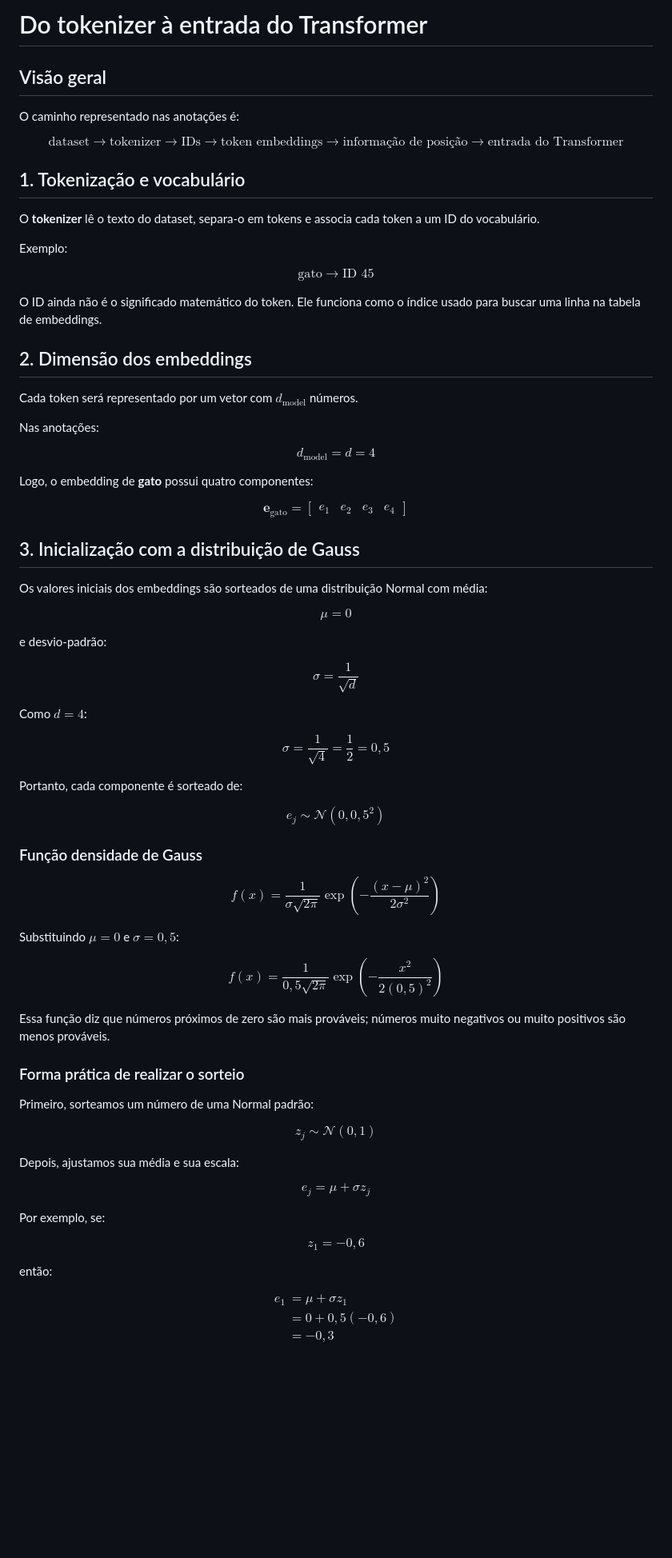
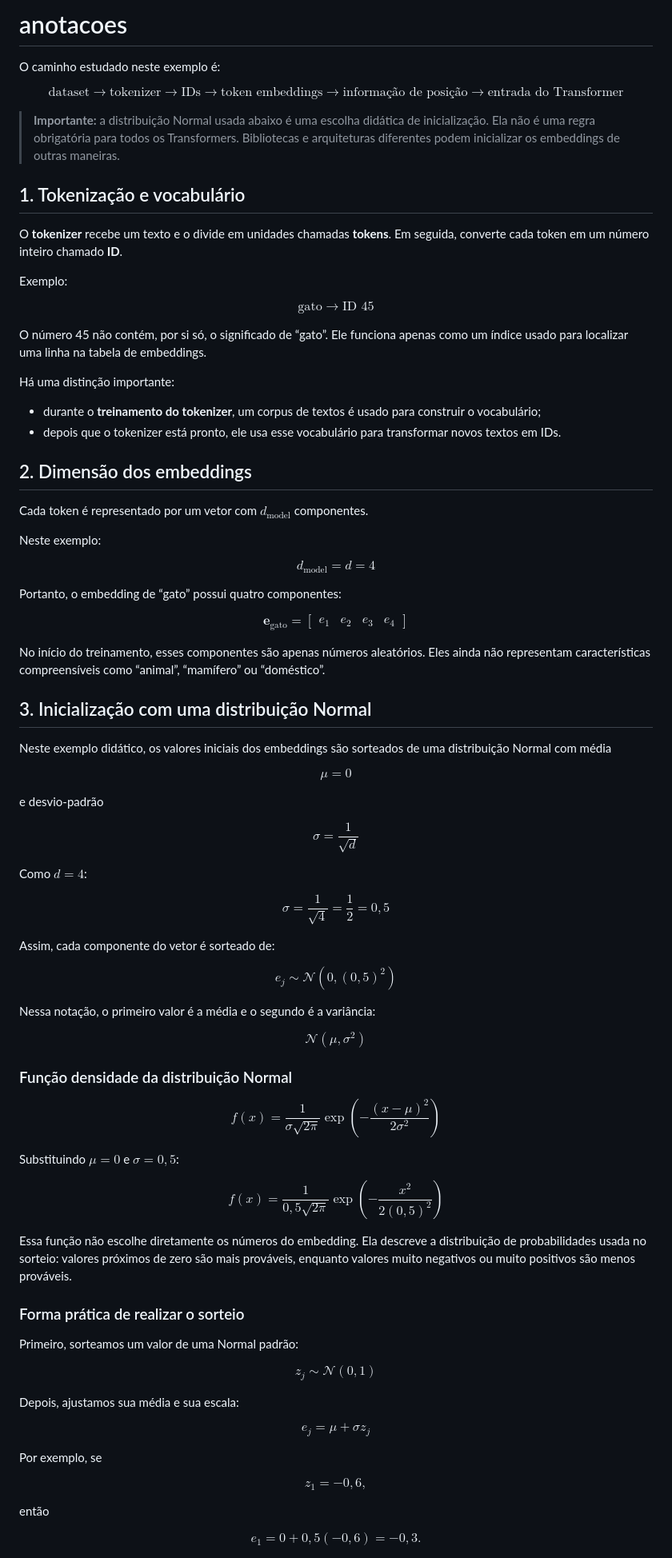
Before and after one commit to guiestevam01/estudo, a Markdown page: inteligencia-artificial/InputEmbedding/sobreEmbedding.md, the part around one of its changes. Shown at 80% size. Drawn GitHub-style; blank space fills up the shorter version.

```diff
--- a/inteligencia-artificial/InputEmbedding/sobreEmbedding.md
+++ b/inteligencia-artificial/InputEmbedding/sobreEmbedding.md
@@ -1,8 +1,6 @@
-# Do tokenizer à entrada do Transformer
+# anotacoes
 
-## Visão geral
-
-O caminho representado nas anotações é:
+O caminho estudado neste exemplo é:
 
 $$
 \text{dataset}
@@ -18,116 +16,117 @@ $$
 \text{entrada do Transformer}
 $$
 
+> **Importante:** a distribuição Normal usada abaixo é uma escolha didática de inicialização. Ela não é uma regra obrigatória para todos os Transformers. Bibliotecas e arquiteturas diferentes podem inicializar os embeddings de outras maneiras.
+
 ## 1. Tokenização e vocabulário
 
-O **tokenizer** lê o texto do dataset, separa-o em tokens e associa cada token a um ID do vocabulário.
+O **tokenizer** recebe um texto e o divide em unidades chamadas **tokens**. Em seguida, converte cada token em um número inteiro chamado **ID**.
 
 Exemplo:
 
 $$
-\text{gato}\longrightarrow \text{ID }45
+\text{gato} \longrightarrow \text{ID } 45
 $$
 
-O ID ainda não é o significado matemático do token. Ele funciona como o índice usado para buscar uma linha na tabela de embeddings.
+O número 45 não contém, por si só, o significado de “gato”. Ele funciona apenas como um índice usado para localizar uma linha na tabela de embeddings.
+
+Há uma distinção importante:
+
+- durante o **treinamento do tokenizer**, um corpus de textos é usado para construir o vocabulário;
+- depois que o tokenizer está pronto, ele usa esse vocabulário para transformar novos textos em IDs.
 
 ## 2. Dimensão dos embeddings
 
-Cada token será representado por um vetor com $d_{\text{model}}$ números.
+Cada token é representado por um vetor com $d_{\text{model}}$ componentes.
 
-Nas anotações:
+Neste exemplo:
 
 $$
-d_{\text{model}}=d=4
+d_{\text{model}} = d = 4
 $$
 
-Logo, o embedding de **gato** possui quatro componentes:
+Portanto, o embedding de “gato” possui quatro componentes:
 
 $$
-\mathbf e_{\text{gato}}
-=
+\mathbf{e}_{\text{gato}} =
 \begin{bmatrix}
 e_1 & e_2 & e_3 & e_4
 \end{bmatrix}
 $$
 
-## 3. Inicialização com a distribuição de Gauss
+No início do treinamento, esses componentes são apenas números aleatórios. Eles ainda não representam características compreensíveis como “animal”, “mamífero” ou “doméstico”.
 
-Os valores iniciais dos embeddings são sorteados de uma distribuição Normal com média:
+## 3. Inicialização com uma distribuição Normal
+
+Neste exemplo didático, os valores iniciais dos embeddings são sorteados de uma distribuição Normal com média
 
 $$
-\mu=0
+\mu = 0
 $$
 
-e desvio-padrão:
+e desvio-padrão
 
 $$
-\sigma=\frac{1}{\sqrt d}
+\sigma = \frac{1}{\sqrt{d}}
 $$
 
 Como $d=4$:
 
 $$
-\sigma
-=\frac{1}{\sqrt 4}
-=\frac{1}{2}
-=0{,}5
+\sigma = \frac{1}{\sqrt{4}} = \frac{1}{2} = 0{,}5
 $$
 
-Portanto, cada componente é sorteado de:
+Assim, cada componente do vetor é sorteado de:
 
 $$
-e_j\sim\mathcal N\!\left(0,0{,}5^2\right)
+e_j \sim \mathcal{N}\left(0,(0{,}5)^2\right)
 $$
 
-### Função densidade de Gauss
+Nessa notação, o primeiro valor é a média e o segundo é a variância:
 
 $$
-f(x)=
-\frac{1}{\sigma\sqrt{2\pi}}
-\exp\!\left(
--\frac{(x-\mu)^2}{2\sigma^2}
-\right)
+\mathcal{N}(\mu,\sigma^2)
+$$
+
+### Função densidade da distribuição Normal
+
+$$
+f(x) = \frac{1}{\sigma\sqrt{2\pi}}
+\exp\left(-\frac{(x-\mu)^2}{2\sigma^2}\right)
 $$
 
 Substituindo $\mu=0$ e $\sigma=0{,}5$:
 
 $$
-f(x)=
-\frac{1}{0{,}5\sqrt{2\pi}}
-\exp\!\left(
--\frac{x^2}{2(0{,}5)^2}
-\right)
+f(x) = \frac{1}{0{,}5\sqrt{2\pi}}
+\exp\left(-\frac{x^2}{2(0{,}5)^2}\right)
 $$
 
-Essa função diz que números próximos de zero são mais prováveis; números muito negativos ou muito positivos são menos prováveis.
+Essa função não escolhe diretamente os números do embedding. Ela descreve a distribuição de probabilidades usada no sorteio: valores próximos de zero são mais prováveis, enquanto valores muito negativos ou muito positivos são menos prováveis.
 
 ### Forma prática de realizar o sorteio
 
-Primeiro, sorteamos um número de uma Normal padrão:
+Primeiro, sorteamos um valor de uma Normal padrão:
 
 $$
-z_j\sim\mathcal N(0,1)
+z_j \sim \mathcal{N}(0,1)
 $$
 
 Depois, ajustamos sua média e sua escala:
 
 $$
-e_j=\mu+\sigma z_j
+e_j = \mu + \sigma z_j
 $$
 
-Por exemplo, se:
+Por exemplo, se
 
 $$
-z_1=-0{,}6
+z_1 = -0{,}6,
 $$
 
-então:
+então
 
 $$
-\begin{aligned}
-e_1&=\mu+\sigma z_1\\
-   &=0+0{,}5(-0{,}6)\\
-   &=-0{,}3
-\end{aligned}
+e_1 = 0 + 0{,}5(-0{,}6) = -0{,}3.
 $$
 
```
Also changed, not shown: other parts of inteligencia-artificial/InputEmbedding/sobreEmbedding.md (+96 -75 lines).
